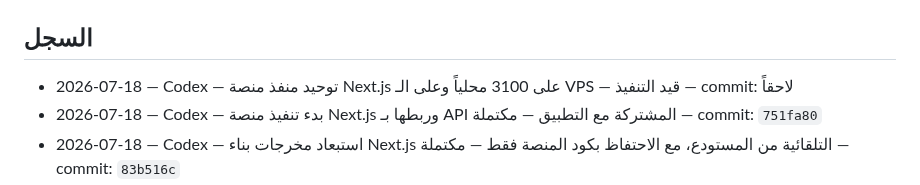
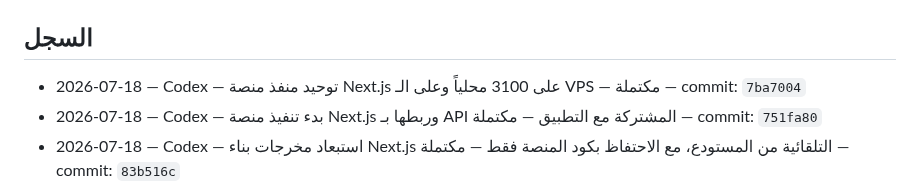
Before and after one commit to aarheemfrj/henaqena, a Markdown page: PROJECT_ACTIVITY_LOG.md, the part around the change. GitHub-like rendering.

Commit message:
docs: finalize platform port activity log

```diff
--- a/PROJECT_ACTIVITY_LOG.md
+++ b/PROJECT_ACTIVITY_LOG.md
@@ -12,7 +12,7 @@
 
 ## السجل
 
-- 2026-07-18 — Codex — توحيد منفذ منصة Next.js على 3100 محلياً وعلى الـ VPS — قيد التنفيذ — commit: لاحقاً
+- 2026-07-18 — Codex — توحيد منفذ منصة Next.js على 3100 محلياً وعلى الـ VPS — مكتملة — commit: `7ba7004`
 - 2026-07-18 — Codex — بدء تنفيذ منصة Next.js وربطها بـ API المشتركة مع التطبيق — مكتملة — commit: `751fa80`
 - 2026-07-18 — Codex — استبعاد مخرجات بناء Next.js التلقائية من المستودع، مع الاحتفاظ بكود المنصة فقط — مكتملة — commit: `83b516c`
 - 2026-07-18 — Codex — ربط API بقاعدة PostgreSQL محلية مستقلة باسم `henaqena` على المنفذ 5432، وإنشاء الجداول وبيانات المعاينة من Prisma — مكتملة — commit: `c91b405`
```
